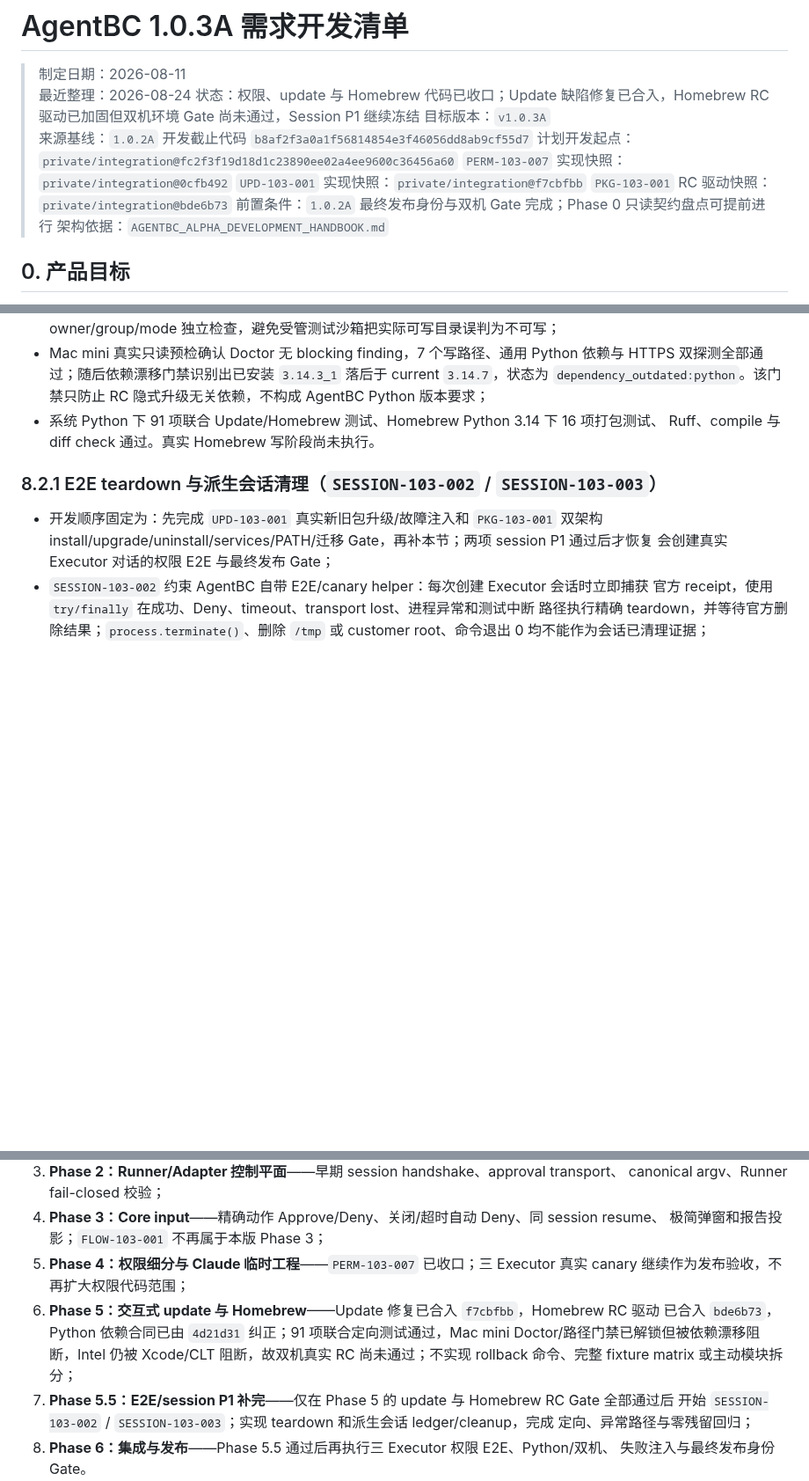
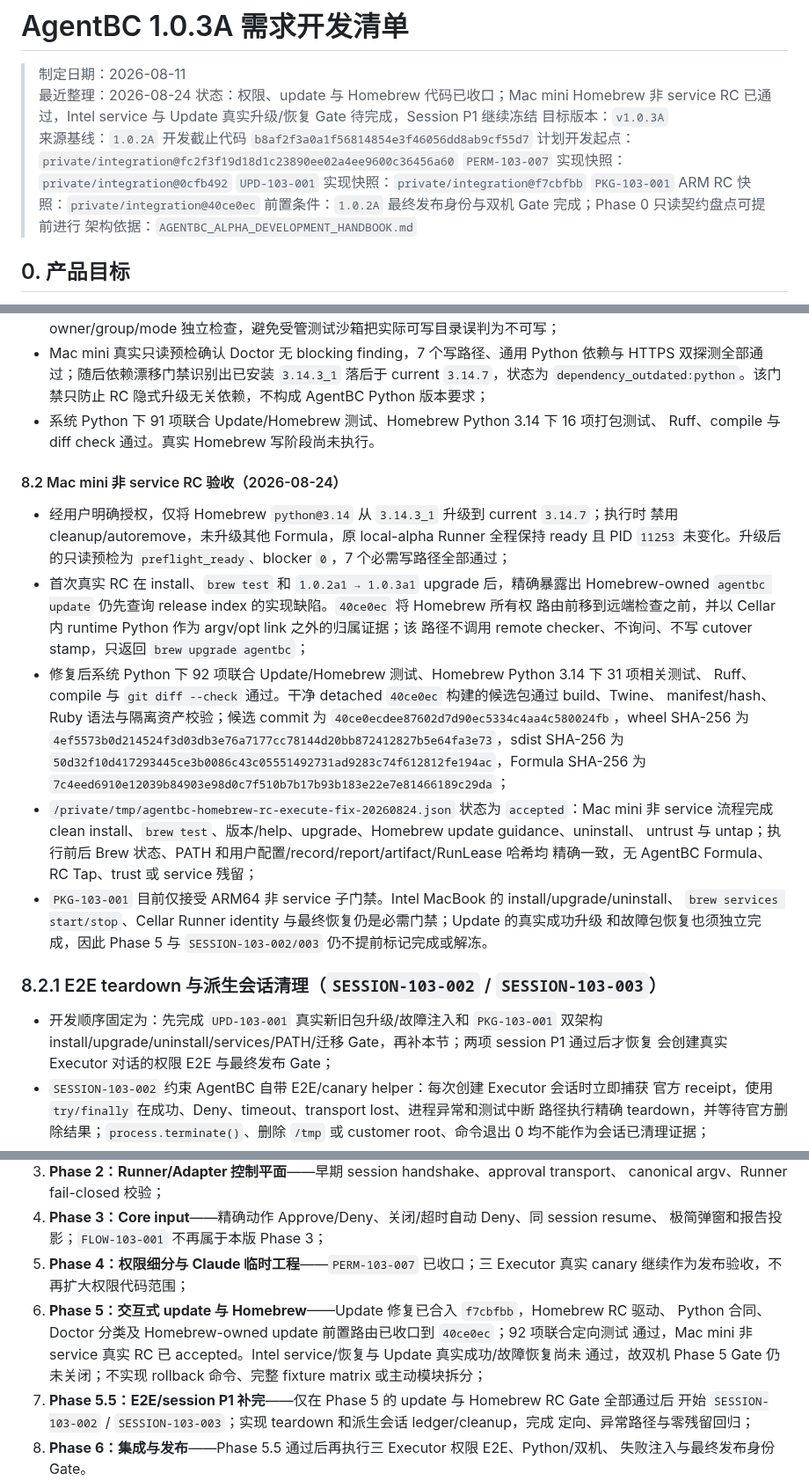
Before and after one commit to roway49/agent-bridge-connect, a Markdown page: AGENTBC_1.0.3A_DEVELOPMENT_CHECKLIST.md, 3 parts joined by grey strips. Shown at 88% size. GitHub-like rendering; blank space fills up the shorter version.

Commit message:
docs(plan): record accepted ARM Homebrew RC

```diff
--- a/AGENTBC_1.0.3A_DEVELOPMENT_CHECKLIST.md
+++ b/AGENTBC_1.0.3A_DEVELOPMENT_CHECKLIST.md
@@ -2,13 +2,13 @@
 
 > 制定日期：2026-08-11
 > 最近整理：2026-08-24
-> 状态：权限、update 与 Homebrew 代码已收口；Update 缺陷修复已合入，Homebrew RC 驱动已加固但双机环境 Gate 尚未通过，Session P1 继续冻结
+> 状态：权限、update 与 Homebrew 代码已收口；Mac mini Homebrew 非 service RC 已通过，Intel service 与 Update 真实升级/恢复 Gate 待完成，Session P1 继续冻结
 > 目标版本：`v1.0.3A`
 > 来源基线：`1.0.2A` 开发截止代码 `b8af2f3a0a1f56814854e3f46056dd8ab9cf55d7`
 > 计划开发起点：`private/integration@fc2f3f19d18d1c23890ee02a4ee9600c36456a60`
 > `PERM-103-007` 实现快照：`private/integration@0cfb492`
 > `UPD-103-001` 实现快照：`private/integration@f7cbfbb`
-> `PKG-103-001` RC 驱动快照：`private/integration@bde6b73`
+> `PKG-103-001` ARM RC 快照：`private/integration@40ce0ec`
 > 前置条件：`1.0.2A` 最终发布身份与双机 Gate 完成；Phase 0 只读契约盘点可提前进行
 > 架构依据：`AGENTBC_ALPHA_DEVELOPMENT_HANDBOOK.md`
 
@@ -338,6 +338,30 @@ Codex 控制面遗留任务 `HZQR-001` 因旧运行缺失官方 session receipt
 - 系统 Python 下 91 项联合 Update/Homebrew 测试、Homebrew Python 3.14 下 16 项打包测试、
   Ruff、compile 与 diff check 通过。真实 Homebrew 写阶段尚未执行。
 
+#### 8.2 Mac mini 非 service RC 验收（2026-08-24）
+
+- 经用户明确授权，仅将 Homebrew `python@3.14` 从 `3.14.3_1` 升级到 current `3.14.7`；执行时
+  禁用 cleanup/autoremove，未升级其他 Formula，原 local-alpha Runner 全程保持 ready 且 PID
+  `11253` 未变化。升级后的只读预检为 `preflight_ready`、blocker `0`，7 个必需写路径全部通过；
+- 首次真实 RC 在 install、`brew test` 和 `1.0.2a1 → 1.0.3a1` upgrade 后，精确暴露出
+  Homebrew-owned `agentbc update` 仍先查询 release index 的实现缺陷。`40ce0ec` 将 Homebrew 所有权
+  路由前移到远端检查之前，并以 Cellar 内 runtime Python 作为 argv/opt link 之外的归属证据；该
+  路径不调用 remote checker、不询问、不写 cutover stamp，只返回 `brew upgrade agentbc`；
+- 修复后系统 Python 下 92 项联合 Update/Homebrew 测试、Homebrew Python 3.14 下 31 项相关测试、
+  Ruff、compile 与 `git diff --check` 通过。干净 detached `40ce0ec` 构建的候选包通过 build、Twine、
+  manifest/hash、Ruby 语法与隔离资产校验；候选 commit 为
+  `40ce0ecdee87602d7d90ec5334c4aa4c580024fb`，wheel SHA-256 为
+  `4ef5573b0d214524f3d03db3e76a7177cc78144d20bb872412827b5e64fa3e73`，sdist SHA-256 为
+  `50d32f10d417293445ce3b0086c43c05551492731ad9283c74f612812fe194ac`，Formula SHA-256 为
+  `7c4eed6910e12039b84903e98d0c7f510b7b17b93b183e22e7e81466189c29da`；
+- `/private/tmp/agentbc-homebrew-rc-execute-fix-20260824.json` 状态为 `accepted`：Mac mini 非 service
+  流程完成 clean install、`brew test`、版本/help、upgrade、Homebrew update guidance、uninstall、
+  untrust 与 untap；执行前后 Brew 状态、PATH 和用户配置/record/report/artifact/RunLease 哈希均
+  精确一致，无 AgentBC Formula、RC Tap、trust 或 service 残留；
+- `PKG-103-001` 目前仅接受 ARM64 非 service 子门禁。Intel MacBook 的 install/upgrade/uninstall、
+  `brew services start/stop`、Cellar Runner identity 与最终恢复仍是必需门禁；Update 的真实成功升级
+  和故障包恢复也须独立完成，因此 Phase 5 与 `SESSION-103-002/003` 仍不提前标记完成或解冻。
+
 ### 8.2.1 E2E teardown 与派生会话清理（`SESSION-103-002` / `SESSION-103-003`）
 
 - 开发顺序固定为：先完成 `UPD-103-001` 真实新旧包升级/故障注入和 `PKG-103-001` 双架构
@@ -430,10 +454,10 @@ Codex 控制面遗留任务 `HZQR-001` 因旧运行缺失官方 session receipt
    极简弹窗和报告投影；`FLOW-103-001` 不再属于本版 Phase 3；
 5. **Phase 4：权限细分与 Claude 临时工程**——`PERM-103-007` 已收口；三 Executor 真实
    canary 继续作为发布验收，不再扩大权限代码范围；
-6. **Phase 5：交互式 update 与 Homebrew**——Update 修复已合入 `f7cbfbb`，Homebrew RC 驱动
-   已合入 `bde6b73`，Python 依赖合同已由 `4d21d31` 纠正；91 项联合定向测试通过，Mac mini
-   Doctor/路径门禁已解锁但被依赖漂移阻断，Intel 仍被 Xcode/CLT 阻断，故双机真实 RC 尚未通过；不实现
-   rollback 命令、完整 fixture matrix 或主动模块拆分；
+6. **Phase 5：交互式 update 与 Homebrew**——Update 修复已合入 `f7cbfbb`，Homebrew RC 驱动、
+   Python 合同、Doctor 分类及 Homebrew-owned update 前置路由已收口到 `40ce0ec`；92 项联合定向测试
+   通过，Mac mini 非 service 真实 RC 已 accepted。Intel service/恢复与 Update 真实成功/故障恢复尚未
+   通过，故双机 Phase 5 Gate 仍未关闭；不实现 rollback 命令、完整 fixture matrix 或主动模块拆分；
 7. **Phase 5.5：E2E/session P1 补完**——仅在 Phase 5 的 update 与 Homebrew RC Gate 全部通过后
    开始 `SESSION-103-002` / `SESSION-103-003`；实现 teardown 和派生会话 ledger/cleanup，完成
    定向、异常路径与零残留回归；
```
Also changed, not shown: other parts of AGENTBC_1.0.3A_DEVELOPMENT_CHECKLIST.md (+3 -3 lines).
